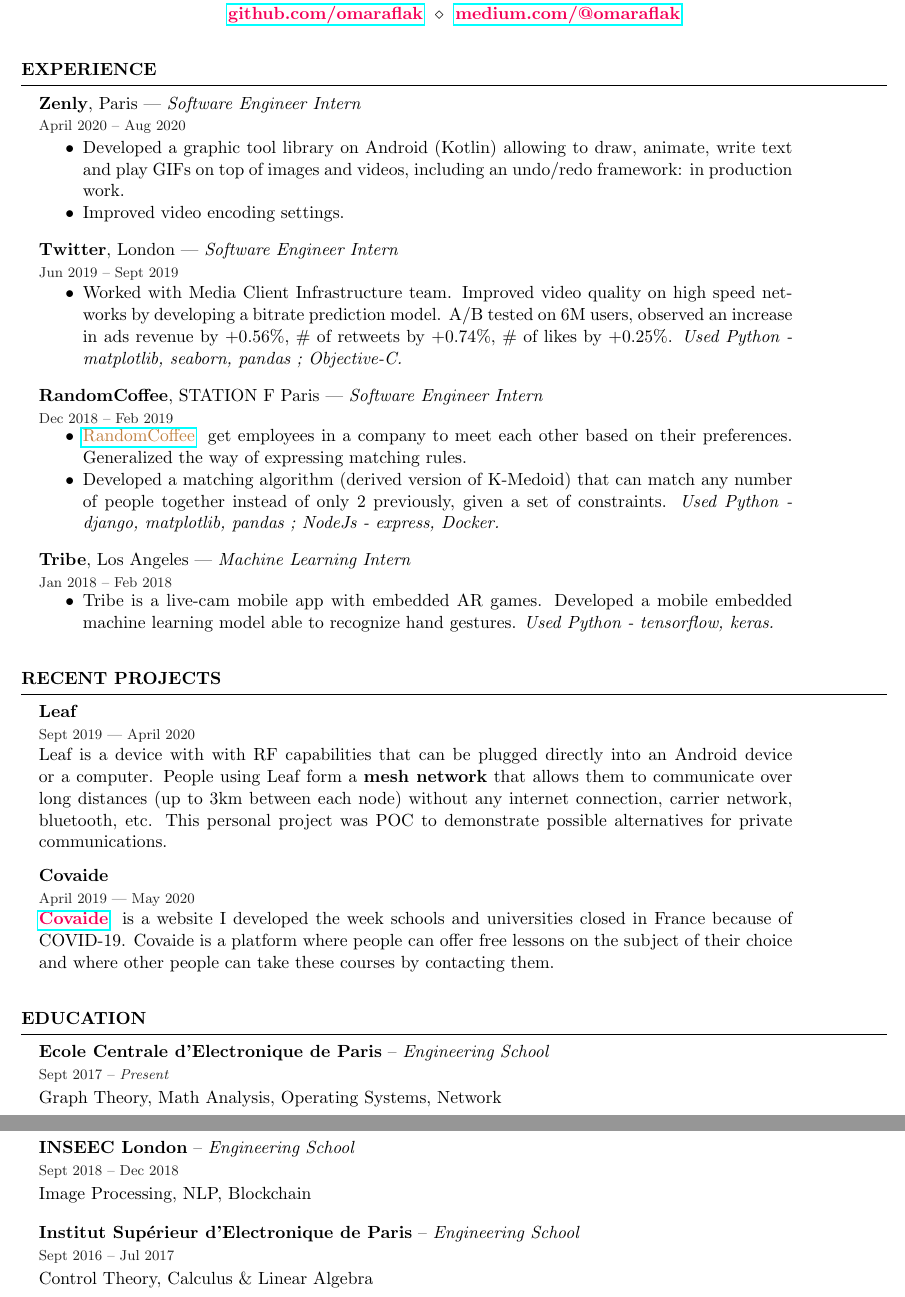
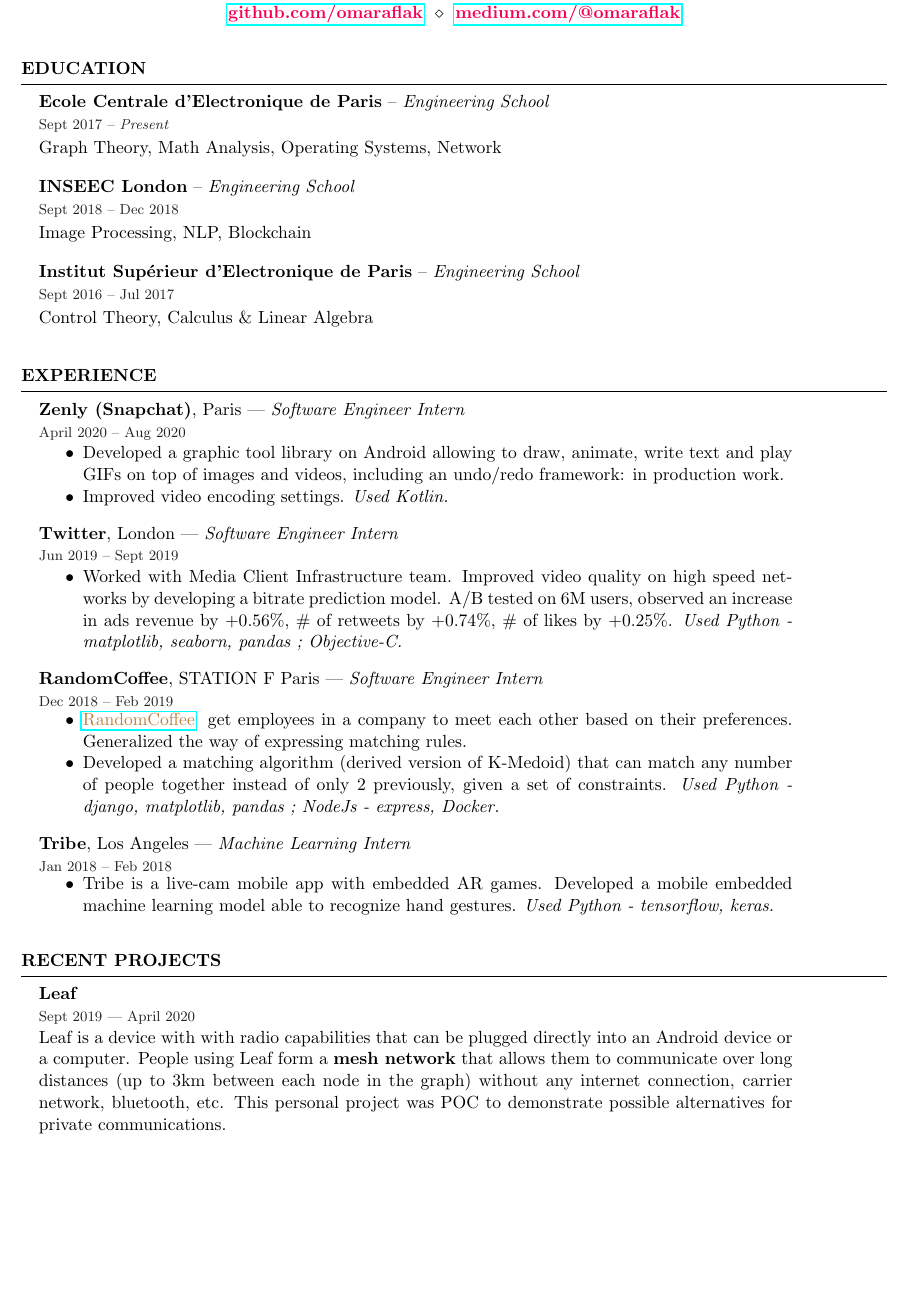
Before and after one commit to omaraflak/CV, a LaTeX CV (cv.tex): two parts of pages 1 and 2 of 2 before the commit and part of page 1 of 2 after it, the two joined at a grey line, cut so that both start at the same text, the shorter picture padded with empty space. Compiled offline with pdfLaTeX.

Commit message:
details + edu first

```diff
--- a/cv.tex
+++ b/cv.tex
@@ -18,6 +18,26 @@
 \address{\importantlink{https://github.com/omaraflak}{github.com/omaraflak} \\ \importantlink{https://medium.com/@omaraflak}{medium.com/@omaraflak}}
 
 \begin{document}
+    %----------------------------------------------------------------------------------------
+    %	EDUCATION SECTION
+    %----------------------------------------------------------------------------------------
+    \begin{rSection}{Education}
+        \begin{school}{Ecole Centrale d'Electronique de Paris}{Engineering School}{Sept 2017}{\em Present}{
+            Graph Theory, Math Analysis, Operating Systems, Network
+        }
+        \end{school}
+
+        \begin{school}{INSEEC London}{Engineering School}{Sept 2018}{Dec 2018}{
+            Image Processing, NLP, Blockchain
+        }
+        \end{school}
+
+        \begin{school}{Institut Supérieur d'Electronique de Paris}{Engineering School}{Sept 2016}{Jul 2017}{
+            Control Theory, Calculus \& Linear Algebra
+        }
+        \end{school}
+    \end{rSection}
+
 	%----------------------------------------------------------------------------------------
 	%	WORK EXPERIENCE SECTION
 	%----------------------------------------------------------------------------------------
@@ -25,10 +45,10 @@
         %----------------------------------------------------
         %	ZENLY
         %----------------------------------------------------
-        \begin{job}{Zenly}{Paris}{Software Engineer Intern}{April 2020}{Aug 2020}{
+        \begin{job}{Zenly (Snapchat)}{Paris}{Software Engineer Intern}{April 2020}{Aug 2020}{
             \begin{itemize}
-                \item Developed a graphic tool library on Android (Kotlin) allowing to draw, animate, write text and play GIFs on top of images and videos, including an undo/redo framework: in production work.
-                \item Improved video encoding settings.
+                \item Developed a graphic tool library on Android allowing to draw, animate, write text and play GIFs on top of images and videos, including an undo/redo framework: in production work.
+                \item Improved video encoding settings. \em{Used Kotlin.}
             \end{itemize}
         }
         \end{job}
@@ -70,34 +90,9 @@
     %----------------------------------------------------------------------------------------
     \begin{rSection}{Recent Projects}
         \begin{project}{Leaf}{Sept 2019}{April 2020}{
-            Leaf is a device with with RF capabilities that can be plugged directly into an Android device or a computer. People using Leaf form a \textbf{mesh network} that allows them to communicate over long distances (up to 3km between each node) without any internet connection, carrier network, bluetooth, etc. This personal project was POC to demonstrate possible alternatives for private  communications.
+            Leaf is a device with with radio capabilities that can be plugged directly into an Android device or a computer. People using Leaf form a \textbf{mesh network} that allows them to communicate over long distances (up to 3km between each node in the graph) without any internet connection, carrier network, bluetooth, etc. This personal project was POC to demonstrate possible alternatives for private communications.
         }
         \end{project}
-
-        \begin{project}{Covaide}{April 2019}{May 2020}{
-            \importantlink{https://covaide.fr}{Covaide} is a website I developed the week schools and universities closed in France because of COVID-19. Covaide is a platform where people can offer free lessons on the subject of their choice and where other people can take these courses by contacting them.
-        }
-        \end{project}
-    \end{rSection}
-
-    %----------------------------------------------------------------------------------------
-    %	EDUCATION SECTION
-    %----------------------------------------------------------------------------------------
-    \begin{rSection}{Education}
-        \begin{school}{Ecole Centrale d'Electronique de Paris}{Engineering School}{Sept 2017}{\em Present}{
-            Graph Theory, Math Analysis, Operating Systems, Network
-        }
-        \end{school}
-
-        \begin{school}{INSEEC London}{Engineering School}{Sept 2018}{Dec 2018}{
-            Image Processing, NLP, Blockchain
-        }
-        \end{school}
-
-        \begin{school}{Institut Supérieur d'Electronique de Paris}{Engineering School}{Sept 2016}{Jul 2017}{
-            Control Theory, Calculus \& Linear Algebra
-        }
-        \end{school}
     \end{rSection}
 
 	%----------------------------------------------------------------------------------------
```
Also changed, not shown: cv.pdf.
